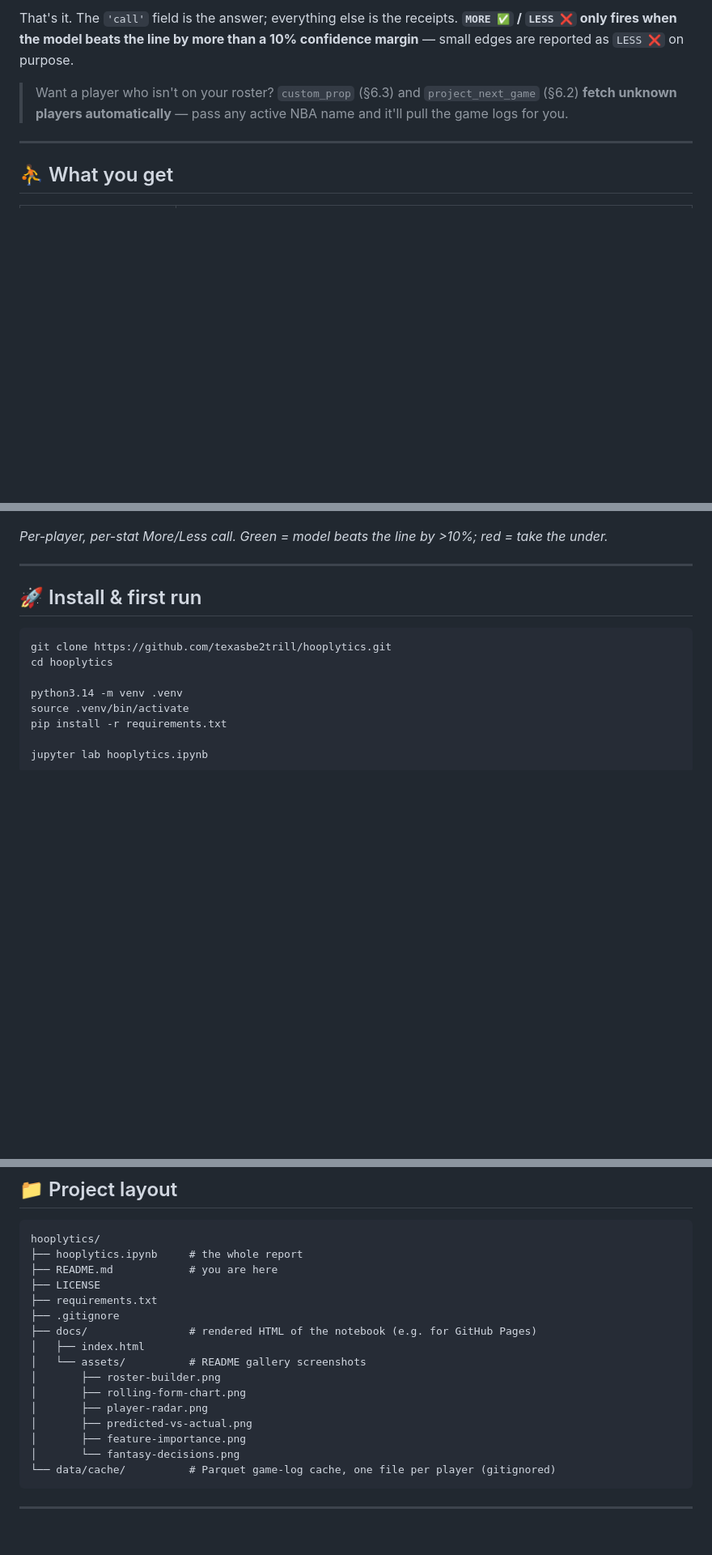
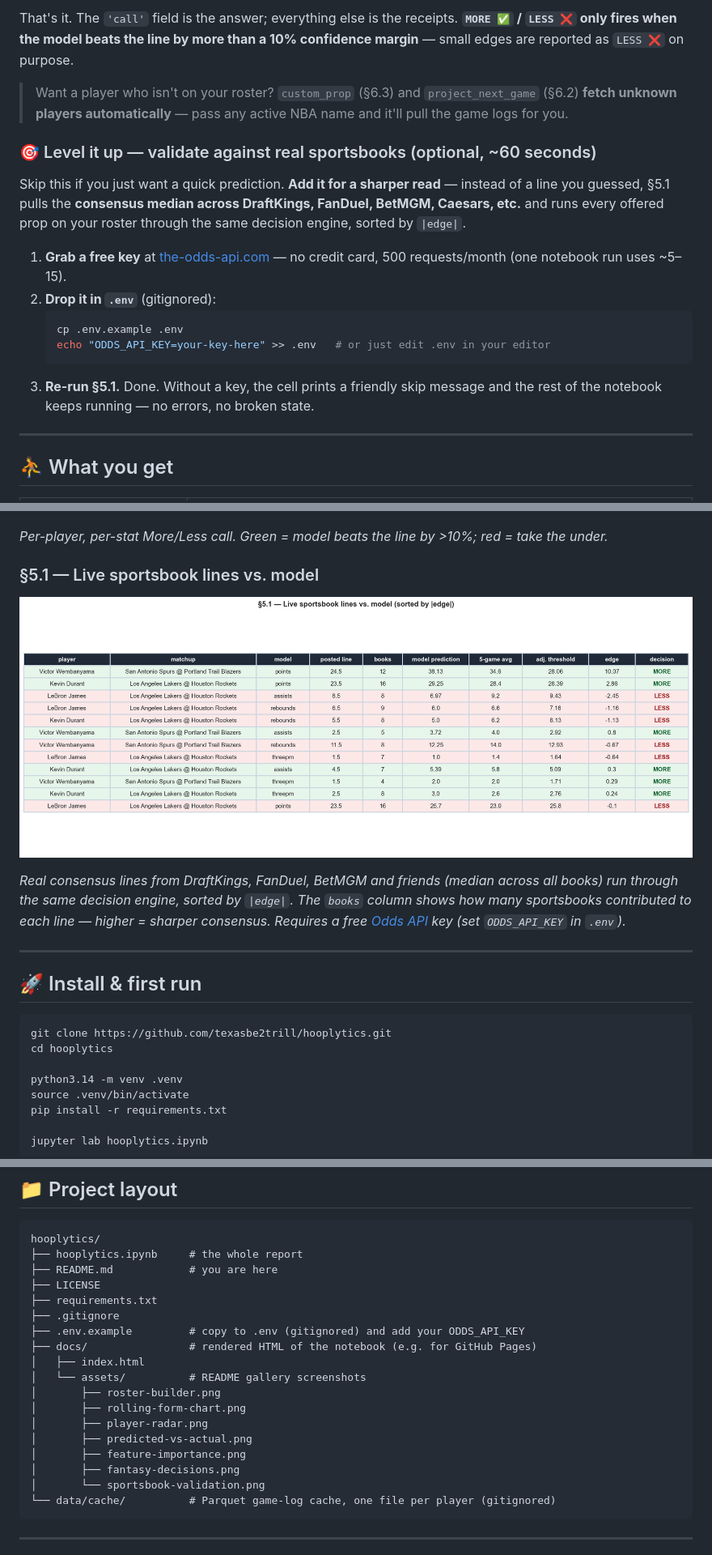
Before and after one commit to texasbe2trill/hooplytics, a Markdown page: README.md, 3 parts joined by grey strips. Shown at 81% size. Drawn GitHub-style; pictures changed too: docs/assets/sportsbook-validation.png (added); blank space fills up the shorter version.

````diff
--- a/README.md
+++ b/README.md
@@ -58,6 +59,18 @@ That's it. The `'call'` field is the answer; everything else is the receipts. **
 
 > Want a player who isn't on your roster? `custom_prop` (§6.3) and `project_next_game` (§6.2) **fetch unknown players automatically** — pass any active NBA name and it'll pull the game logs for you.
 
+### 🎯 Level it up — validate against real sportsbooks (optional, ~60 seconds)
+
+Skip this if you just want a quick prediction. **Add it for a sharper read** — instead of a line you guessed, §5.1 pulls the **consensus median across DraftKings, FanDuel, BetMGM, Caesars, etc.** and runs every offered prop on your roster through the same decision engine, sorted by `|edge|`.
+
+1. **Grab a free key** at [the-odds-api.com](https://the-odds-api.com/) — no credit card, 500 requests/month (one notebook run uses ~5–15).
+2. **Drop it in `.env`** (gitignored):
+   ```bash
+   cp .env.example .env
+   echo "ODDS_API_KEY=your-key-here" >> .env   # or just edit .env in your editor
+   ```
+3. **Re-run §5.1.** Done. Without a key, the cell prints a friendly skip message and the rest of the notebook keeps running — no errors, no broken state.
+
 ---
 
 ## ⛹️ What you get
@@ -117,6 +131,12 @@ That's it. The `'call'` field is the answer; everything else is the receipts. **
 ![Fantasy decisions table](docs/assets/fantasy-decisions.png)
 
 *Per-player, per-stat More/Less call. Green = model beats the line by >10%; red = take the under.*
+
+### §5.1 — Live sportsbook lines vs. model
+
+![Live sportsbook validation table](docs/assets/sportsbook-validation.png)
+
+*Real consensus lines from DraftKings, FanDuel, BetMGM and friends (median across all books) run through the same decision engine, sorted by `|edge|`. The `books` column shows how many sportsbooks contributed to each line — higher = sharper consensus. Requires a free [Odds API](https://the-odds-api.com/) key (set `ODDS_API_KEY` in `.env`).*
 
 ---
 
@@ -253,6 +315,7 @@ hooplytics/
 ├── LICENSE
 ├── requirements.txt
 ├── .gitignore
+├── .env.example         # copy to .env (gitignored) and add your ODDS_API_KEY
 ├── docs/                # rendered HTML of the notebook (e.g. for GitHub Pages)
 │   ├── index.html
 │   └── assets/          # README gallery screenshots
@@ -261,7 +324,8 @@ hooplytics/
 │       ├── player-radar.png
 │       ├── predicted-vs-actual.png
 │       ├── feature-importance.png
-│       └── fantasy-decisions.png
+│       ├── fantasy-decisions.png
+│       └── sportsbook-validation.png
 └── data/cache/          # Parquet game-log cache, one file per player (gitignored)
 ```
 
````
Also changed, not shown: other parts of README.md (+44 -0 lines), 4 other files.
